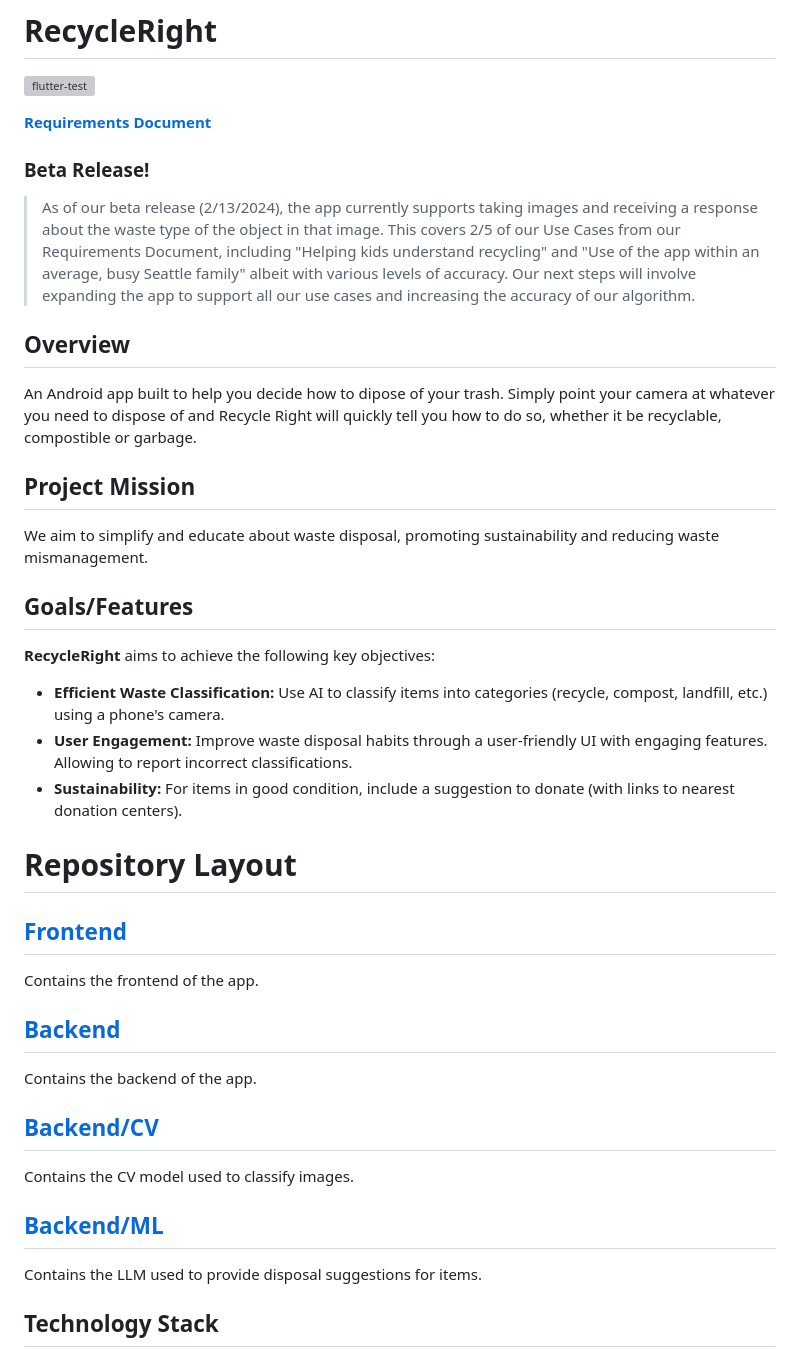
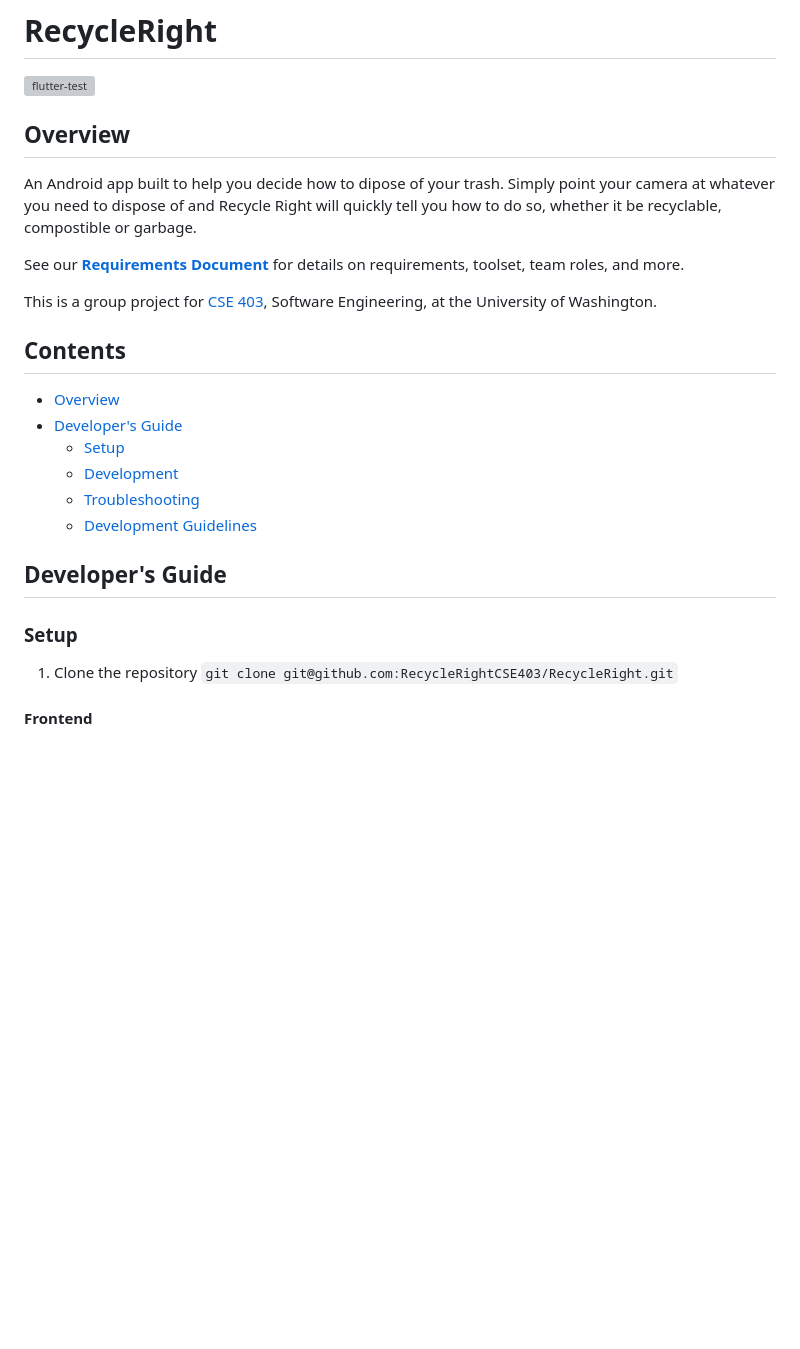
Before and after one commit to RecycleRightCSE403/RecycleRight, a Markdown page: README.md, the part around one of its changes. Rendered like a GitHub page; blank space fills up the shorter version; grey boxes are pictures that could not be loaded.

````diff
--- a/README.md
+++ b/README.md
@@ -1,14 +1,6 @@
 # RecycleRight
 
 [![flutter-test](https://github.com/RecycleRightCSE403/RecycleRight/actions/workflows/flutter_test.yaml/badge.svg)](https://github.com/RecycleRightCSE403/RecycleRight/actions/workflows/flutter_test.yaml)
-
-**[Requirements Document](https://docs.google.com/document/d/1-tRQytuJMfVyZsZzoSbtWy3YtfJzyljXGPqbyxGmIrc/edit?usp=sharing)**
-
-### Beta Release!
-> As of our beta release (2/13/2024), the app currently supports taking images and receiving a response about the waste type of the object
-> in that image. This covers 2/5 of our Use Cases from our Requirements Document, including "Helping kids understand recycling" and "Use of
-> the app within an average, busy Seattle family" albeit with various levels of accuracy. Our next steps will involve expanding the app to
-> support all our use cases and increasing the accuracy of our algorithm.
 
 ## Overview
 
@@ -16,35 +8,25 @@ An Android app built to help you decide how to dipose of your trash. Simply
 point your camera at whatever you need to dispose of and Recycle Right will
 quickly tell you how to do so, whether it be recyclable, compostible or garbage.
 
-## Project Mission
+See our **[Requirements Document](https://docs.google.com/document/d/1-tRQytuJMfVyZsZzoSbtWy3YtfJzyljXGPqbyxGmIrc/edit?usp=sharing)** for details on requirements, toolset, team roles, and more.
 
-We aim to simplify and educate about waste disposal, promoting sustainability and reducing waste mismanagement.
+This is a group project for [CSE 403](https://courses.cs.washington.edu/courses/cse403/24wi/), Software Engineering, at the University of Washington.
 
-## Goals/Features
+## Contents
 
-**RecycleRight** aims to achieve the following key objectives:
+ * [Overview](#overview)
+ * [Developer's Guide](#developers-guide)
+    + [Setup](#setup)
+    + [Development](#development)
+    + [Troubleshooting](#troubleshooting)
+    + [Development Guidelines](#development-guidelines)
 
-- **Efficient Waste Classification:** Use AI to classify items into categories (recycle, compost, landfill, etc.) using a phone's camera.
-- **User Engagement:** Improve waste disposal habits through a user-friendly UI with engaging features. Allowing to report incorrect classifications.
-- **Sustainability:** For items in good condition, include a suggestion to donate (with links to nearest donation centers).
+## Developer's Guide
 
-# Repository Layout
+### Setup
 
-## [Frontend](https://github.com/RecycleRightCSE403/RecycleRight/tree/main/frontend)
+1. Clone the repository
+    ```git clone git@github.com:RecycleRightCSE403/RecycleRight.git```
 
-Contains the frontend of the app.
+#### Frontend
 
-## [Backend](https://github.com/RecycleRightCSE403/RecycleRight/tree/main/backend)
-
-Contains the backend of the app.
-
-## [Backend/CV](https://github.com/RecycleRightCSE403/RecycleRight/tree/main/backend/cv)
-
-Contains the CV model used to classify images.
-
-## [Backend/ML](https://github.com/RecycleRightCSE403/RecycleRight/tree/main/backend/ml)
-
-Contains the LLM used to provide disposal suggestions for items.
-
-## Technology Stack
-
````
Also changed, not shown: other parts of README.md (+83 -46 lines).
